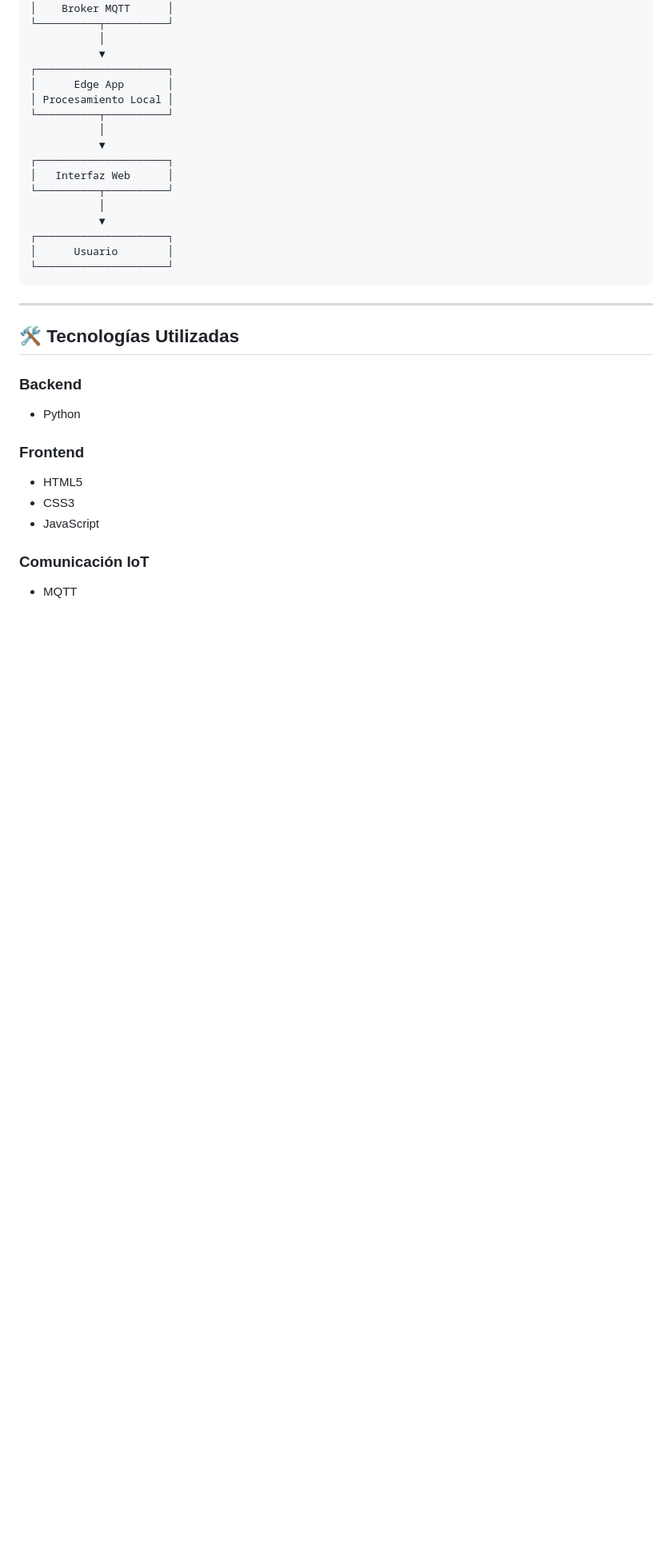
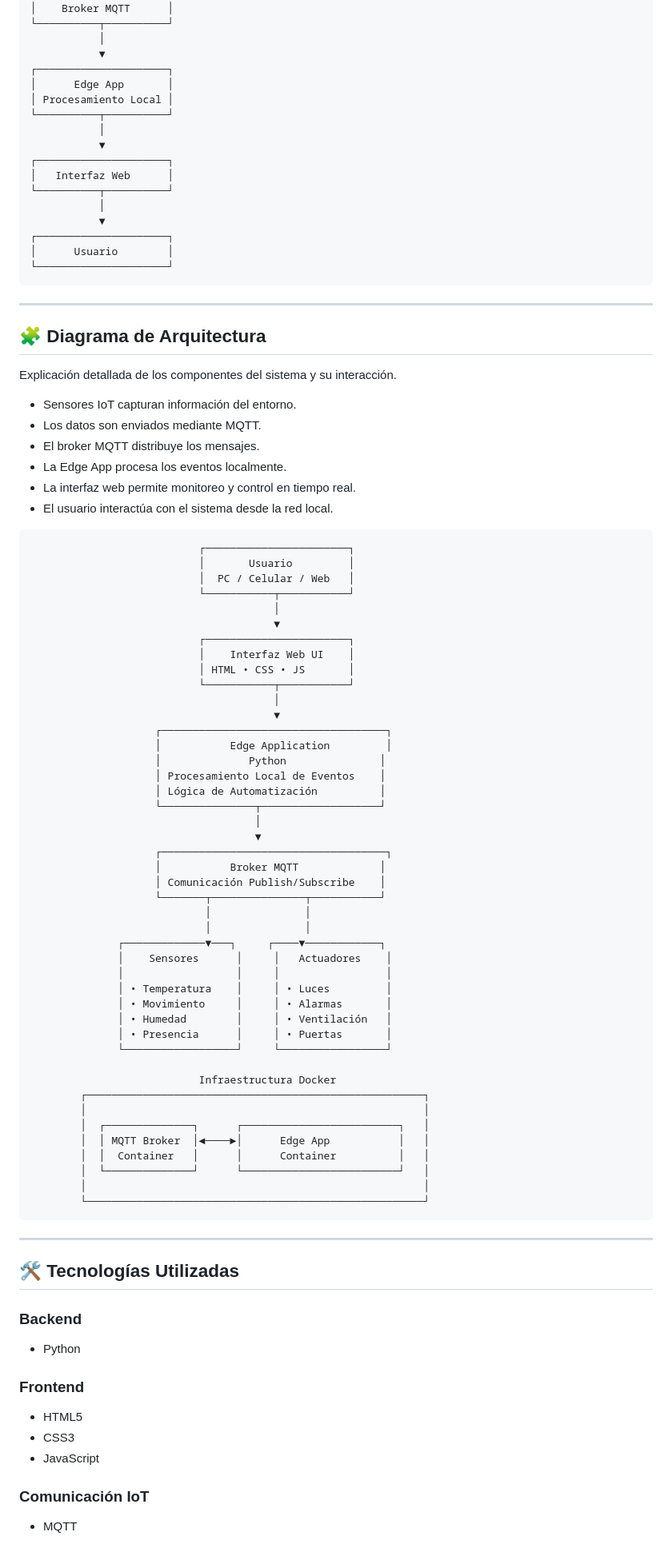
Before and after one commit to maikil09/casa-edge, a Markdown page: README.md, the part around one of its changes. Shown at 80% size. GitHub-like rendering; blank space fills up the shorter version.

````diff
--- a/README.md
+++ b/README.md
@@ -65,6 +65,65 @@ El proyecto incluye una maqueta funcional de una vivienda inteligente utilizada
 
 ---
 
+## 🧩 Diagrama de Arquitectura
+
+Explicación detallada de los componentes del sistema y su interacción.
+
+- Sensores IoT capturan información del entorno.
+- Los datos son enviados mediante MQTT.
+- El broker MQTT distribuye los mensajes.
+- La Edge App procesa los eventos localmente.
+- La interfaz web permite monitoreo y control en tiempo real.
+- El usuario interactúa con el sistema desde la red local.
+
+```text
+                           ┌───────────────────────┐
+                           │       Usuario         │
+                           │  PC / Celular / Web   │
+                           └───────────┬───────────┘
+                                       │
+                                       ▼
+                           ┌───────────────────────┐
+                           │    Interfaz Web UI    │
+                           │ HTML • CSS • JS       │
+                           └───────────┬───────────┘
+                                       │
+                                       ▼
+                    ┌────────────────────────────────────┐
+                    │           Edge Application         │
+                    │              Python               │
+                    │ Procesamiento Local de Eventos    │
+                    │ Lógica de Automatización          │
+                    └───────────────┬───────────────────┘
+                                    │
+                                    ▼
+                    ┌────────────────────────────────────┐
+                    │           Broker MQTT             │
+                    │ Comunicación Publish/Subscribe    │
+                    └───────┬───────────────┬───────────┘
+                            │               │
+                            │               │
+              ┌─────────────▼───┐     ┌────▼────────────┐
+              │    Sensores      │     │   Actuadores    │
+              │                  │     │                 │
+              │ • Temperatura    │     │ • Luces         │
+              │ • Movimiento     │     │ • Alarmas       │
+              │ • Humedad        │     │ • Ventilación   │
+              │ • Presencia      │     │ • Puertas       │
+              └──────────────────┘     └─────────────────┘
+
+                           Infraestructura Docker
+        ┌──────────────────────────────────────────────────────┐
+        │                                                      │
+        │  ┌──────────────┐      ┌─────────────────────────┐   │
+        │  │ MQTT Broker  │◄────►│      Edge App           │   │
+        │  │  Container   │      │      Container          │   │
+        │  └──────────────┘      └─────────────────────────┘   │
+        │                                                      │
+        └──────────────────────────────────────────────────────┘
+```
+---
+
 ## 🛠️ Tecnologías Utilizadas
 
 ### Backend
````
Also changed, not shown: other parts of README.md (+47 -0 lines).
